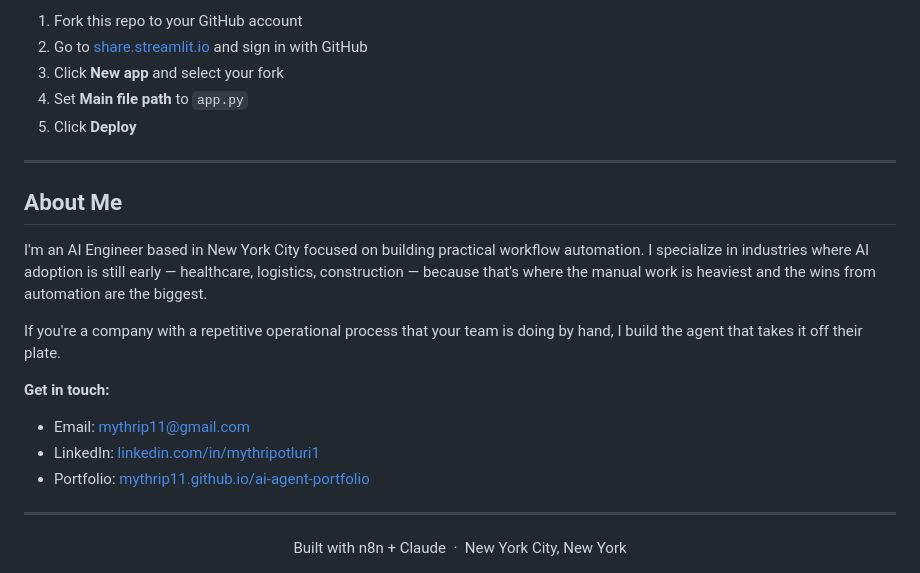
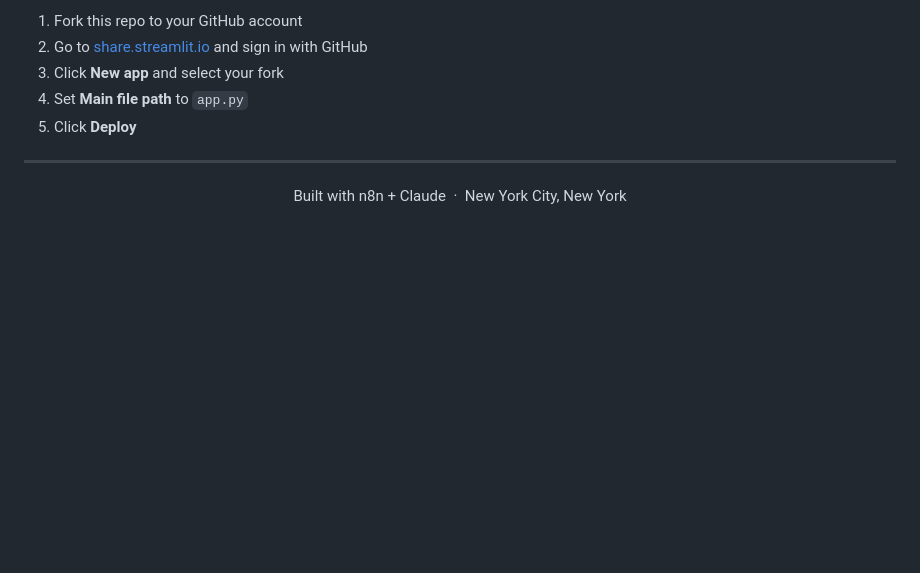
Before and after one commit to mythrip11/ai-agent-portfolio, a Markdown page: README.md, the part around the change. Drawn GitHub-style; blank space fills up the shorter version.

Commit message:
Update portfolio README
Co-authored-by: Copilot <223556219+Copilot@users.noreply.github.com>

```diff
--- a/README.md
+++ b/README.md
@@ -183,19 +183,6 @@ Or open `index.html` directly in any browser — no server needed.
 
 ---
 
-## About Me
-
-I'm an AI Engineer based in New York City focused on building practical workflow automation. I specialize in industries where AI adoption is still early — healthcare, logistics, construction — because that's where the manual work is heaviest and the wins from automation are the biggest.
-
-If you're a company with a repetitive operational process that your team is doing by hand, I build the agent that takes it off their plate.
-
-**Get in touch:**
-- Email: [mythrip11@gmail.com](mailto:mythrip11@gmail.com)
-- LinkedIn: [linkedin.com/in/mythripotluri1](https://www.linkedin.com/in/mythripotluri1/)
-- Portfolio: [mythrip11.github.io/ai-agent-portfolio](https://mythrip11.github.io/ai-agent-portfolio/)
-
----
-
 <div align="center">
 Built with n8n + Claude &nbsp;·&nbsp; New York City, New York
 </div>
```
